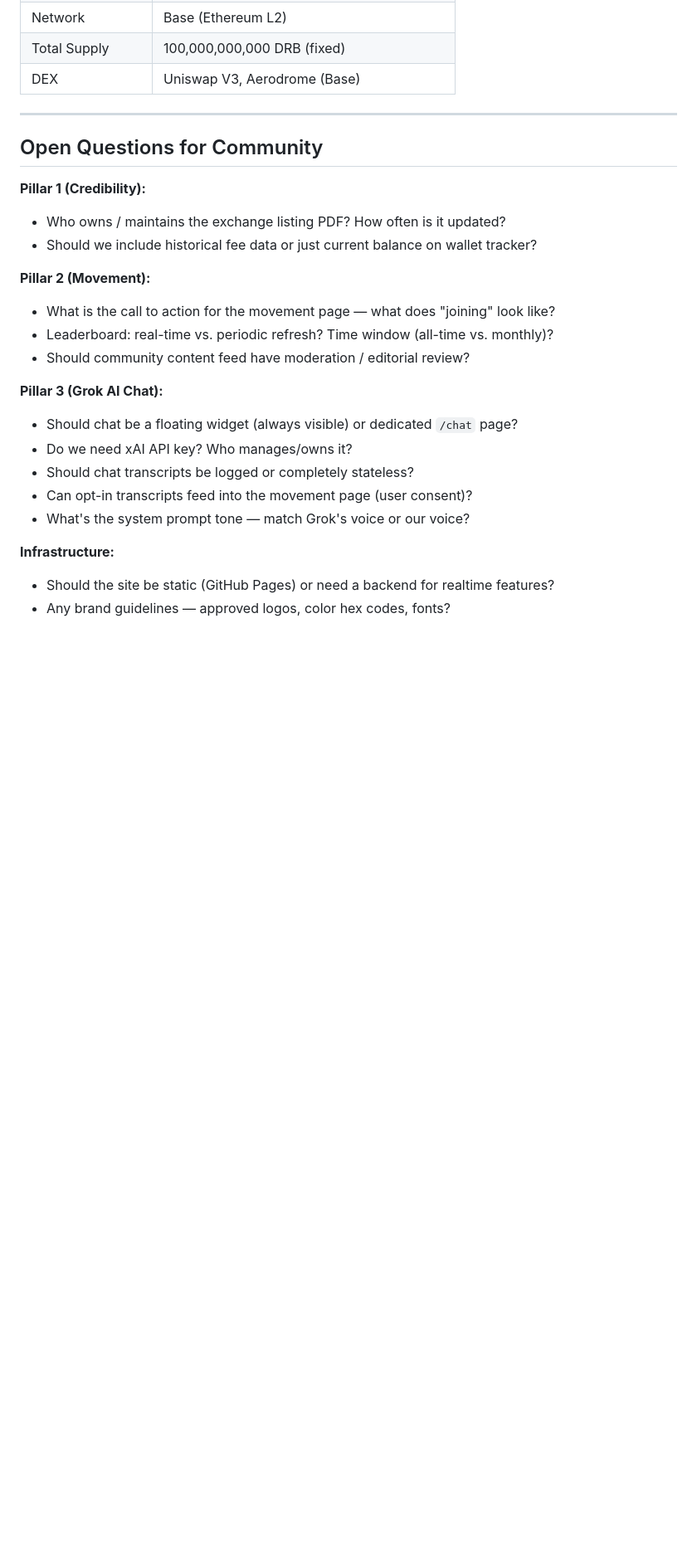
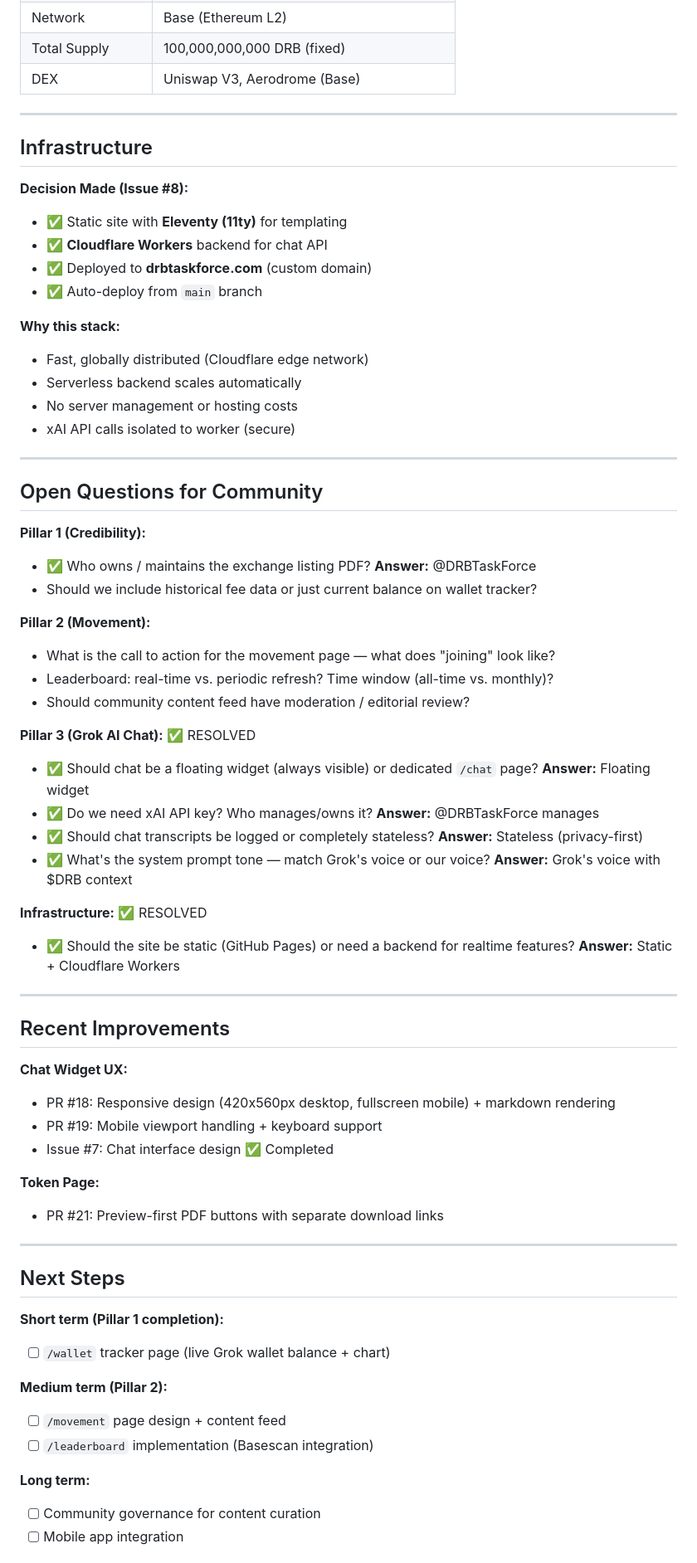
Before and after one commit to DRBTaskForce/drbtaskforce.github.io, a Markdown page: VISION.md, the part around one of its changes. Shown at 83% size. Rendered like a GitHub page; blank space fills up the shorter version.

```diff
--- a/VISION.md
+++ b/VISION.md
@@ -109,10 +137,26 @@ Based on community imagery (see `vision.jpg`):
 
 ---
 
+## Infrastructure
+
+**Decision Made (Issue #8):**
+- ✅ Static site with **Eleventy (11ty)** for templating
+- ✅ **Cloudflare Workers** backend for chat API
+- ✅ Deployed to **drbtaskforce.com** (custom domain)
+- ✅ Auto-deploy from `main` branch
+
+**Why this stack:**
+- Fast, globally distributed (Cloudflare edge network)
+- Serverless backend scales automatically
+- No server management or hosting costs
+- xAI API calls isolated to worker (secure)
+
+---
+
 ## Open Questions for Community
 
 **Pillar 1 (Credibility):**
-- Who owns / maintains the exchange listing PDF? How often is it updated?
+- ✅ Who owns / maintains the exchange listing PDF? **Answer:** @DRBTaskForce
 - Should we include historical fee data or just current balance on wallet tracker?
 
 **Pillar 2 (Movement):**
@@ -120,13 +164,39 @@ Based on community imagery (see `vision.jpg`):
 - Leaderboard: real-time vs. periodic refresh? Time window (all-time vs. monthly)?
 - Should community content feed have moderation / editorial review?
 
-**Pillar 3 (Grok AI Chat):**
-- Should chat be a floating widget (always visible) or dedicated `/chat` page?
-- Do we need xAI API key? Who manages/owns it?
-- Should chat transcripts be logged or completely stateless?
-- Can opt-in transcripts feed into the movement page (user consent)?
-- What's the system prompt tone — match Grok's voice or our voice?
+**Pillar 3 (Grok AI Chat):** ✅ RESOLVED
+- ✅ Should chat be a floating widget (always visible) or dedicated `/chat` page? **Answer:** Floating widget
+- ✅ Do we need xAI API key? Who manages/owns it? **Answer:** @DRBTaskForce manages
+- ✅ Should chat transcripts be logged or completely stateless? **Answer:** Stateless (privacy-first)
+- ✅ What's the system prompt tone — match Grok's voice or our voice? **Answer:** Grok's voice with $DRB context
 
-**Infrastructure:**
-- Should the site be static (GitHub Pages) or need a backend for realtime features?
-- Any brand guidelines — approved logos, color hex codes, fonts?
+**Infrastructure:** ✅ RESOLVED
+- ✅ Should the site be static (GitHub Pages) or need a backend for realtime features? **Answer:** Static + Cloudflare Workers
+
+---
+
+## Recent Improvements
+
+**Chat Widget UX:**
+- PR #18: Responsive design (420x560px desktop, fullscreen mobile) + markdown rendering
+- PR #19: Mobile viewport handling + keyboard support
+- Issue #7: Chat interface design ✅ Completed
+
+**Token Page:**
+- PR #21: Preview-first PDF buttons with separate download links
+
+---
+
+## Next Steps
+
+**Short term (Pillar 1 completion):**
+- [ ] `/wallet` tracker page (live Grok wallet balance + chart)
+
+**Medium term (Pillar 2):**
+- [ ] `/movement` page design + content feed
+- [ ] `/leaderboard` implementation (Basescan integration)
+
+**Long term:**
+- [ ] Community governance for content curation
+- [ ] Mobile app integration
+
```
Also changed, not shown: other parts of VISION.md (+82 -30 lines), README.md (+81 -28 lines).
